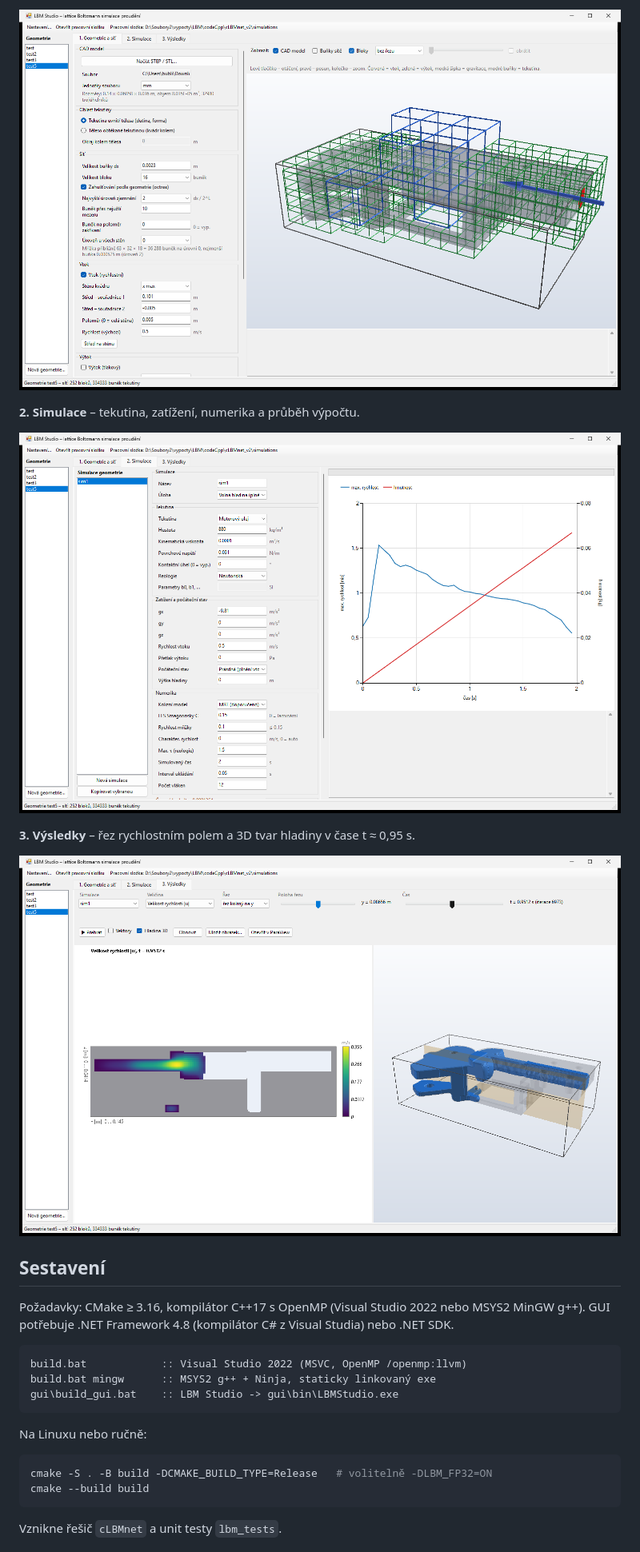
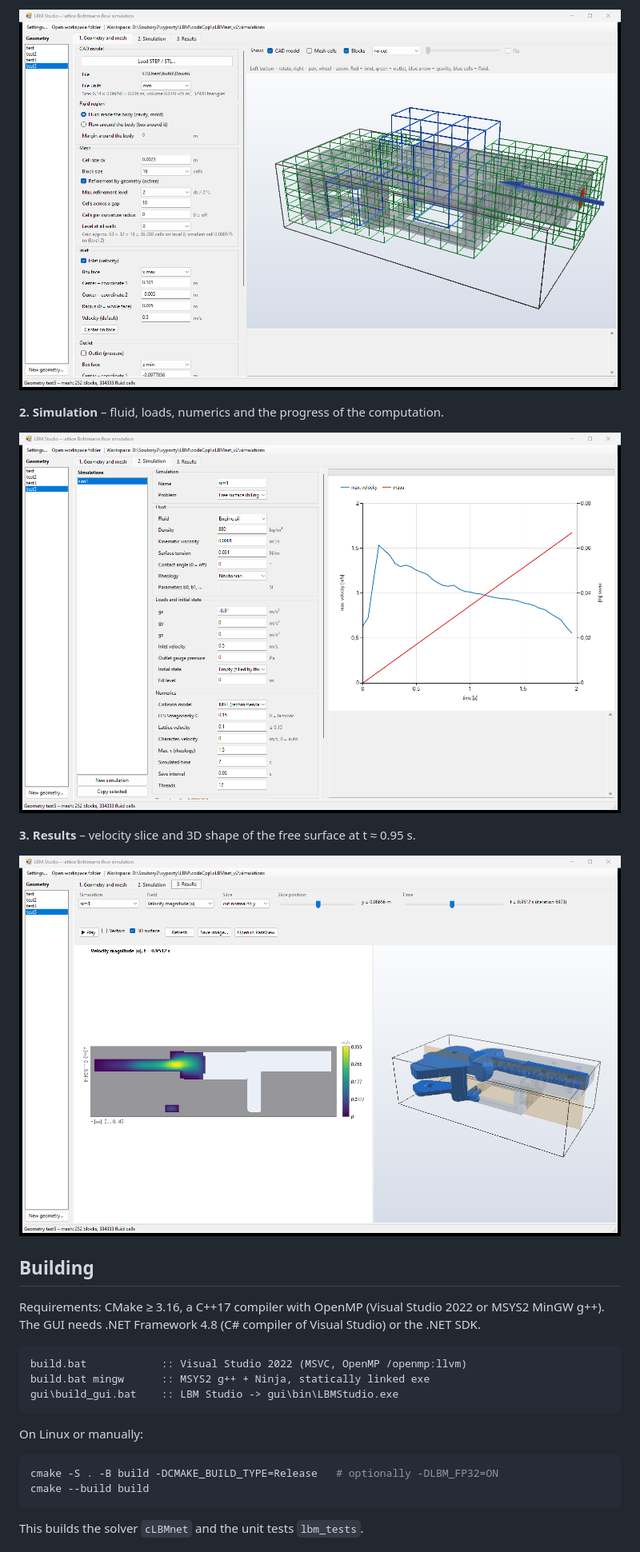
Before and after one commit to ondrabublik/LBM4U, a Markdown page: README.md, the part around one of its changes. Shown at 80% size. GitHub-like rendering; pictures changed too: docs/images/gui_geometry.png, docs/images/gui_results.png, docs/images/gui_simulation.png.

Commit message:
Write the README files in English, add Václav Heidler as author
Screenshots retaken from the English user interface.

Co-Authored-By: Claude Opus 5.5 <noreply@anthropic.com>

````diff
--- a/README.md
+++ b/README.md
@@ -45,3 +45,3 @@ Příklad `test5`: plnění dutiny formy motorovým olejem, 3 úrovně octree s
 
-**2. Simulace** – tekutina, zatížení, numerika a průběh výpočtu.
+**2. Simulation** – fluid, loads, numerics and the progress of the computation.
 
@@ -49,3 +49,3 @@ Příklad `test5`: plnění dutiny formy motorovým olejem, 3 úrovně octree s
 
-**3. Výsledky** – řez rychlostním polem a 3D tvar hladiny v čase t ≈ 0,95 s.
+**3. Results** – velocity slice and 3D shape of the free surface at t ≈ 0.95 s.
 
@@ -53,20 +53,20 @@ Příklad `test5`: plnění dutiny formy motorovým olejem, 3 úrovně octree s
 
-## Sestavení
+## Building
 
-Požadavky: CMake ≥ 3.16, kompilátor C++17 s OpenMP (Visual Studio 2022 nebo MSYS2 MinGW g++). GUI potřebuje .NET Framework 4.8 (kompilátor C# z Visual Studia) nebo .NET SDK.
+Requirements: CMake ≥ 3.16, a C++17 compiler with OpenMP (Visual Studio 2022 or MSYS2 MinGW g++). The GUI needs .NET Framework 4.8 (C# compiler of Visual Studio) or the .NET SDK.
 
 ```bat
 build.bat            :: Visual Studio 2022 (MSVC, OpenMP /openmp:llvm)
-build.bat mingw      :: MSYS2 g++ + Ninja, staticky linkovaný exe
+build.bat mingw      :: MSYS2 g++ + Ninja, statically linked exe
 gui\build_gui.bat    :: LBM Studio -> gui\bin\LBMStudio.exe
 ```
 
-Na Linuxu nebo ručně:
+On Linux or manually:
 
 ```bash
-cmake -S . -B build -DCMAKE_BUILD_TYPE=Release   # volitelně -DLBM_FP32=ON
+cmake -S . -B build -DCMAKE_BUILD_TYPE=Release   # optionally -DLBM_FP32=ON
 cmake --build build
 ```
 
-Vznikne řešič `cLBMnet` a unit testy `lbm_tests`.
+This builds the solver `cLBMnet` and the unit tests `lbm_tests`.
 
````
Also changed, not shown: other parts of README.md (+61 -60 lines), gui/README.md (+31 -31 lines).
